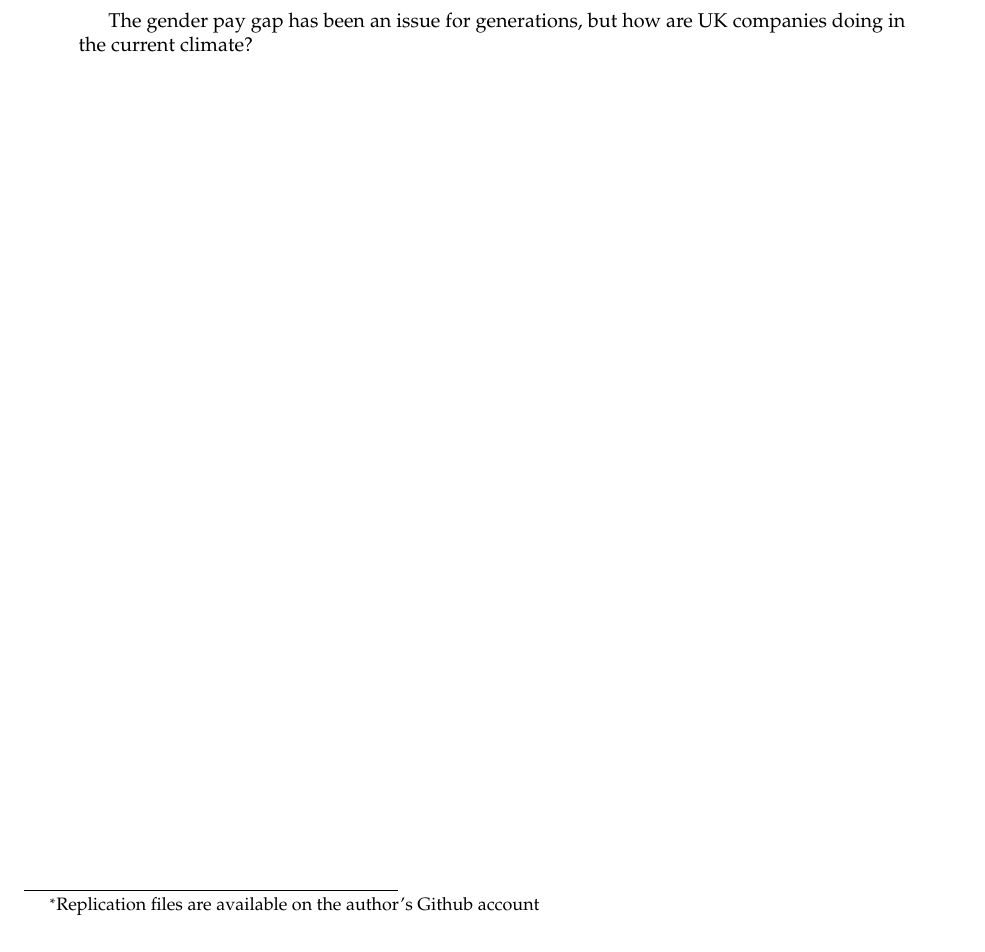
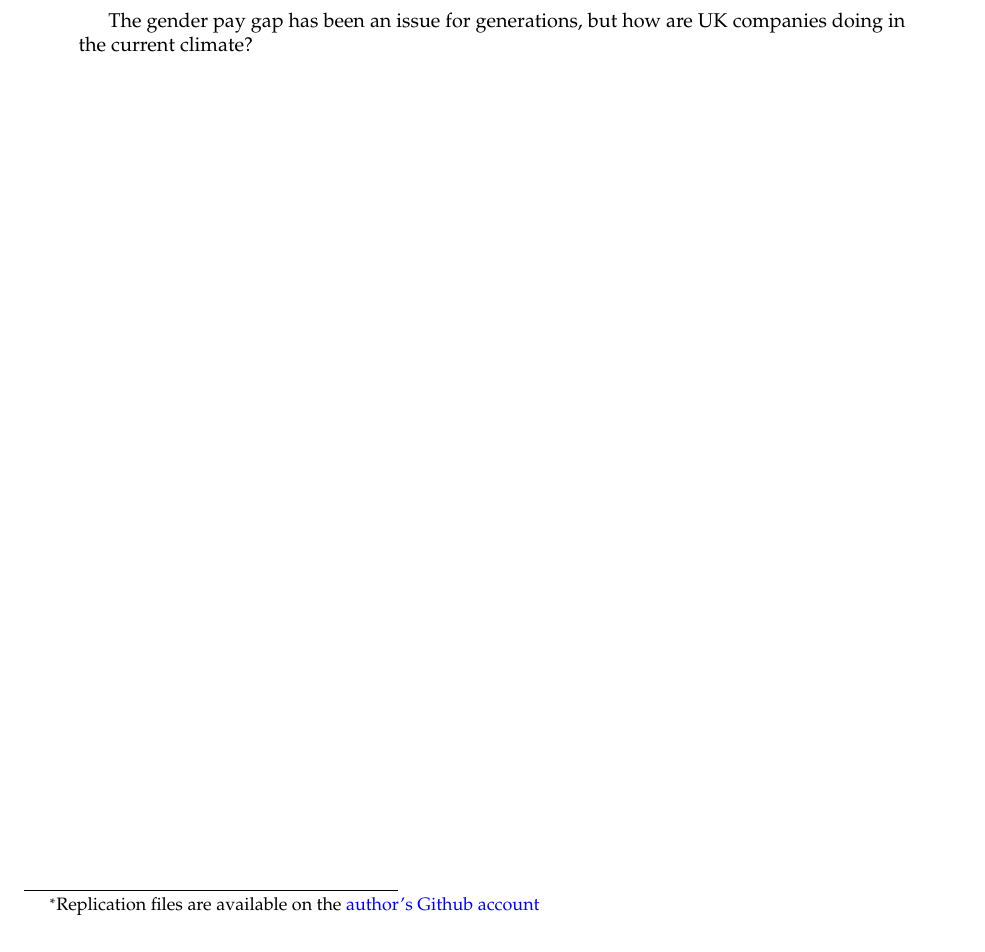
Before and after one commit to andrewmoles2/gender_pay_gap_example, a LaTeX paper (gender_pay_gap.tex): part of page 1 of 8, cut so that both start at the same text. Compiled offline with pdfLaTeX.

Commit message:
add github link

```diff
--- a/gender_pay_gap.tex
+++ b/gender_pay_gap.tex
@@ -83,8 +83,9 @@
   pdfcreator={LaTeX via pandoc}}
 
 \title{An example document looking into the gender pay gap in UK
-companies\thanks{Replication files are available on the author's Github
-account}}
+companies\thanks{Replication files are available on the
+\href{https://github.com/andrewmoles2/gender_pay_gap_example}{author's
+Github account}}}
 \author{Andrew Moles \and Sara Luxmoore}
 \date{03 August, 2022}
 
```
Also changed, not shown: README.md, gender_pay_gap.pdf, gender_pay_gap_files/figure-latex/geomaps-1.pdf, 1 other file.
